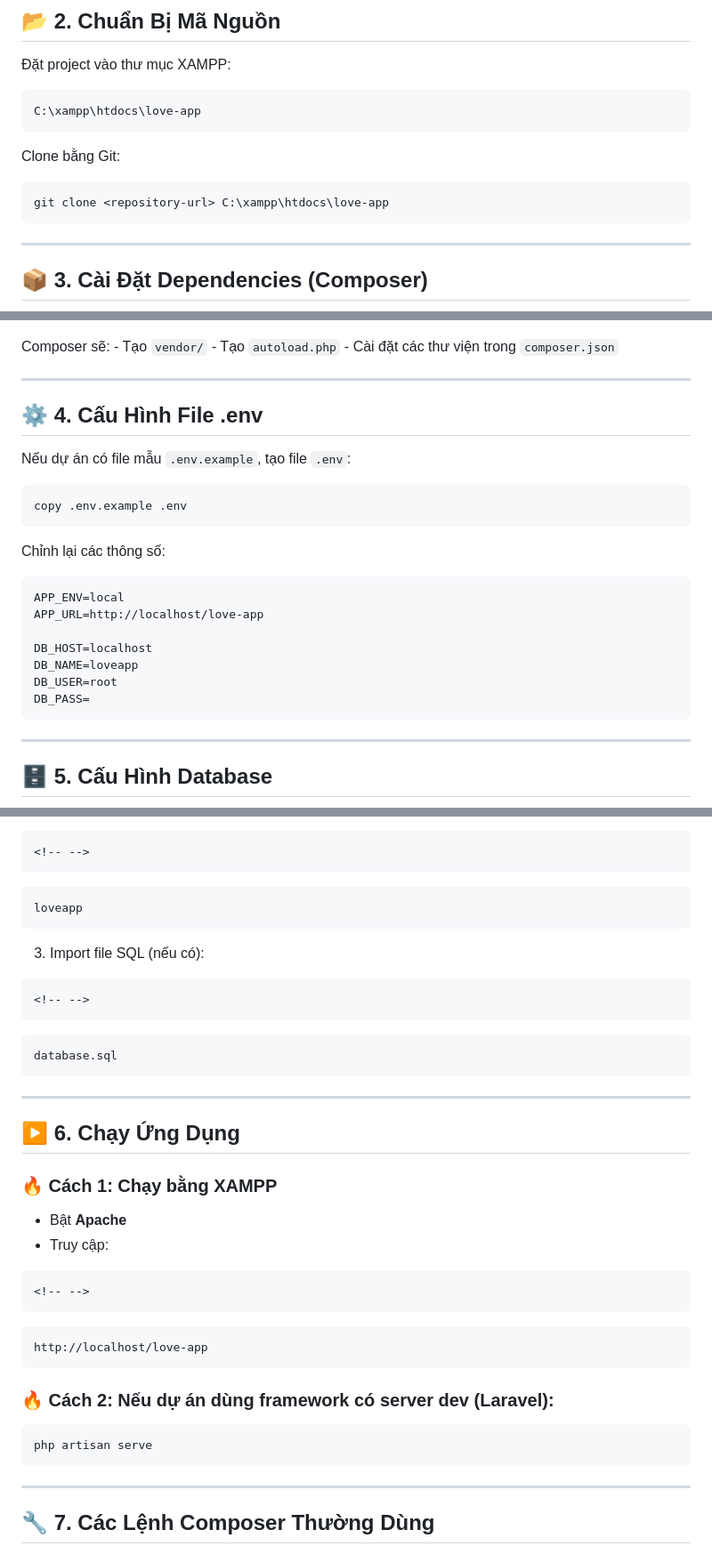
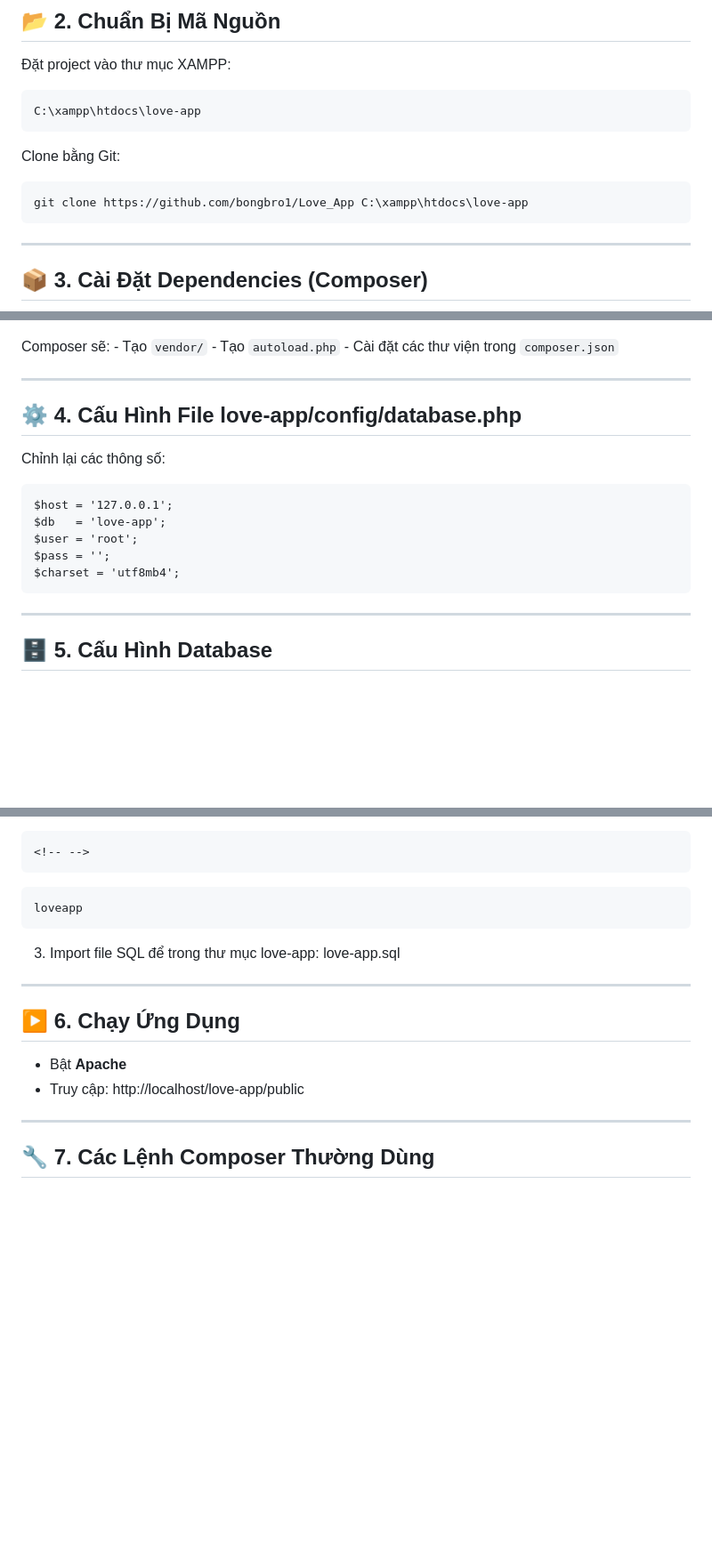
Before and after one commit to bongbro1/Love_App, a Markdown page: ReadMe.md, 3 parts joined by grey strips. Shown at 89% size. Rendered like a GitHub page; blank space fills up the shorter version.

````diff
--- a/ReadMe.md
+++ b/ReadMe.md
@@ -45,7 +45,7 @@ Ví dụ kết quả:
 Clone bằng Git:
 
 ``` bash
-git clone <repository-url> C:\xampp\htdocs\love-app
+git clone https://github.com/bongbro1/Love_App C:\xampp\htdocs\love-app
 ```
 
 ------------------------------------------------------------------------
@@ -69,24 +69,16 @@ trong `composer.json`
 
 ------------------------------------------------------------------------
 
-## ⚙️ 4. Cấu Hình File .env
-
-Nếu dự án có file mẫu `.env.example`, tạo file `.env`:
-
-``` bash
-copy .env.example .env
-```
+## ⚙️ 4. Cấu Hình File love-app/config/database.php
 
 Chỉnh lại các thông số:
 
-``` env
-APP_ENV=local
-APP_URL=http://localhost/love-app
-
-DB_HOST=localhost
-DB_NAME=loveapp
-DB_USER=root
-DB_PASS=
+```
+$host = '127.0.0.1';
+$db   = 'love-app';
+$user = 'root';
+$pass = '';
+$charset = 'utf8mb4';
 ```
 
 ------------------------------------------------------------------------
@@ -102,32 +94,15 @@ DB_PASS=
 ```
     loveapp
 
-3.  Import file SQL (nếu có):
-
-```{=html}
-<!-- -->
-```
-    database.sql
+3.  Import file SQL để trong thư mục love-app:
+    love-app.sql
 
 ------------------------------------------------------------------------
 
 ## ▶️ 6. Chạy Ứng Dụng
-
-### 🔥 Cách 1: Chạy bằng XAMPP
-
 -   Bật **Apache**
 -   Truy cập:
-
-```{=html}
-<!-- -->
-```
-    http://localhost/love-app
-
-### 🔥 Cách 2: Nếu dự án dùng framework có server dev (Laravel):
-
-``` bash
-php artisan serve
-```
+    http://localhost/love-app/public
 
 ------------------------------------------------------------------------
 
````
